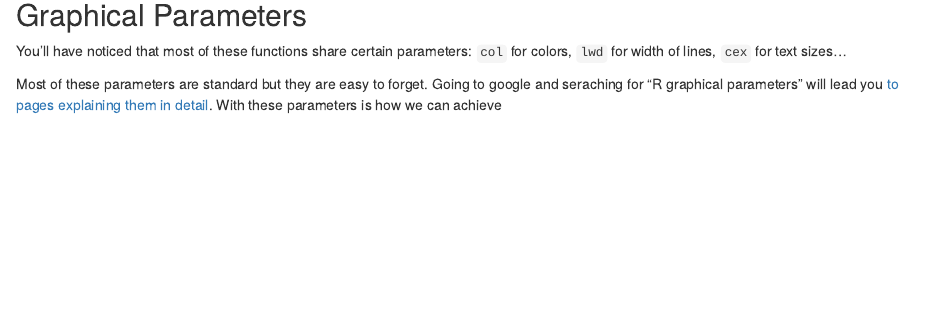
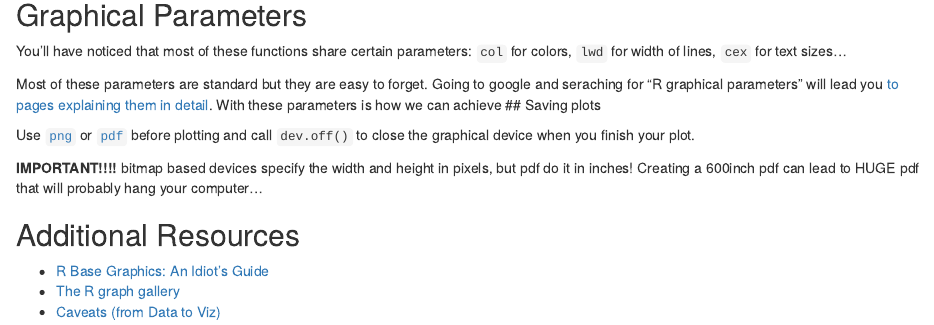
Before and after one commit to bernatgel/Bioinformatics_Workshop_March2019, an R Markdown document (visualization_2_BasicPlots.Rmd): the page in a window 1100 px wide, from 12300 px down. Rendered offline with R 4.5, knitr and Pandoc, with nearby package versions; some code elsewhere in the file could not run offline.

Commit message:
Added two additional sections

```diff
--- a/visualization_2_BasicPlots.Rmd
+++ b/visualization_2_BasicPlots.Rmd
@@ -232,3 +232,20 @@ for colors, `lwd` for width of lines, `cex` for text sizes...
 Most of these parameters are standard but they are easy to forget. Going to
 google and seraching for "R graphical parameters" will lead you [to pages
 explaining](http://www.sthda.com/english/wiki/graphical-parameters) [them in detail](https://stat.ethz.ch/R-manual/R-devel/library/graphics/html/par.html). With these parameters is how we can achieve
+## Saving plots
+
+Use [`png`](https://www.rdocumentation.org/packages/grDevices/versions/3.4.1/topics/png)
+or [`pdf`](https://www.rdocumentation.org/packages/grDevices/versions/3.5.2/topics/pdf)
+before plotting and call `dev.off()` to close the graphical device when you
+finish your plot.
+
+**IMPORTANT!!!!** bitmap based devices specify the width and height in pixels,
+but pdf do it in inches! Creating a 600inch pdf can lead to HUGE pdf that will
+probably hang your computer...
+
+
+## Additional Resources
+
+* [R Base Graphics: An Idiot's Guide](https://rstudio-pubs-static.s3.amazonaws.com/7953_4e3efd5b9415444ca065b1167862c349.html)
+* [The R graph gallery](https://www.r-graph-gallery.com/)
+* [Caveats (from Data to Viz)](https://www.data-to-viz.com/caveats.html)
```
